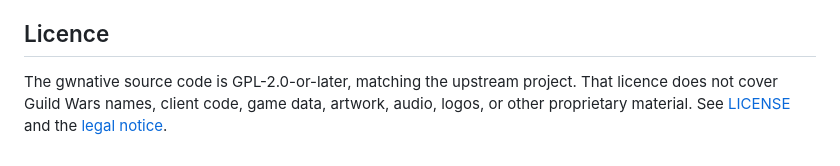
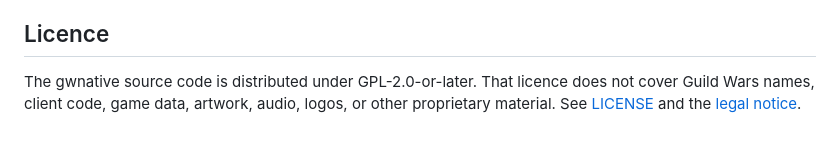
Before and after one commit to jean-humann/gwnative, a Markdown page: README.md, the part around the change. GitHub-like rendering.

Commit message:
docs(legal): remove ambiguous upstream licence claim
State gwnative's licence directly now that the credits name upstream projects with different licensing, while retaining the separate game-material scope.

```diff
--- a/README.md
+++ b/README.md
@@ -105,7 +105,7 @@ guide adds developer-facing paths and recovery details.
 
 ## Licence
 
-The gwnative source code is GPL-2.0-or-later, matching the upstream project.
-That licence does not cover Guild Wars names, client code, game data, artwork,
-audio, logos, or other proprietary material. See [LICENSE](LICENSE) and the
+The gwnative source code is distributed under GPL-2.0-or-later. That licence
+does not cover Guild Wars names, client code, game data, artwork, audio, logos,
+or other proprietary material. See [LICENSE](LICENSE) and the
 [legal notice](NOTICE.md).
```
